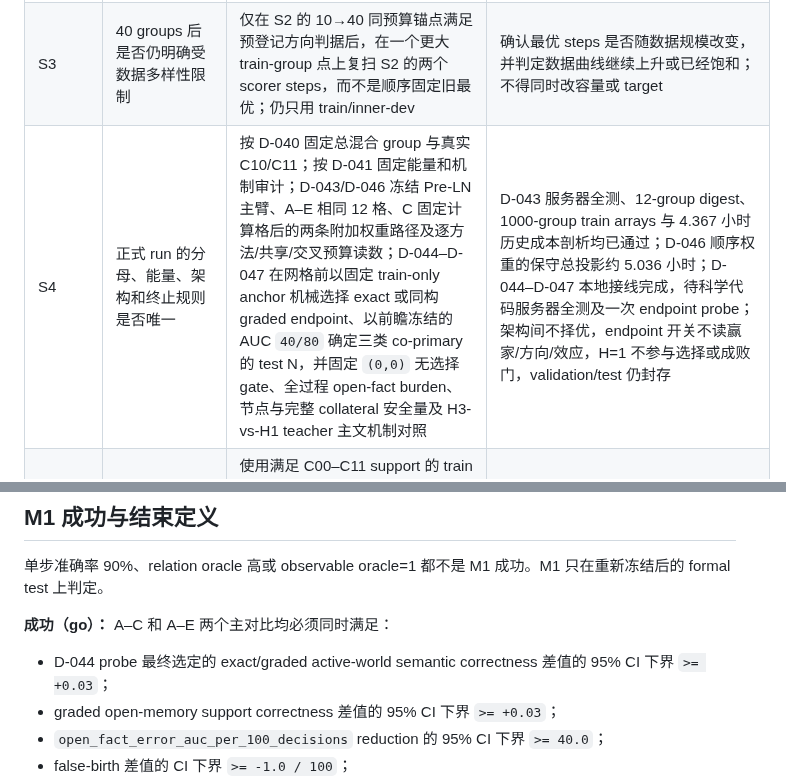
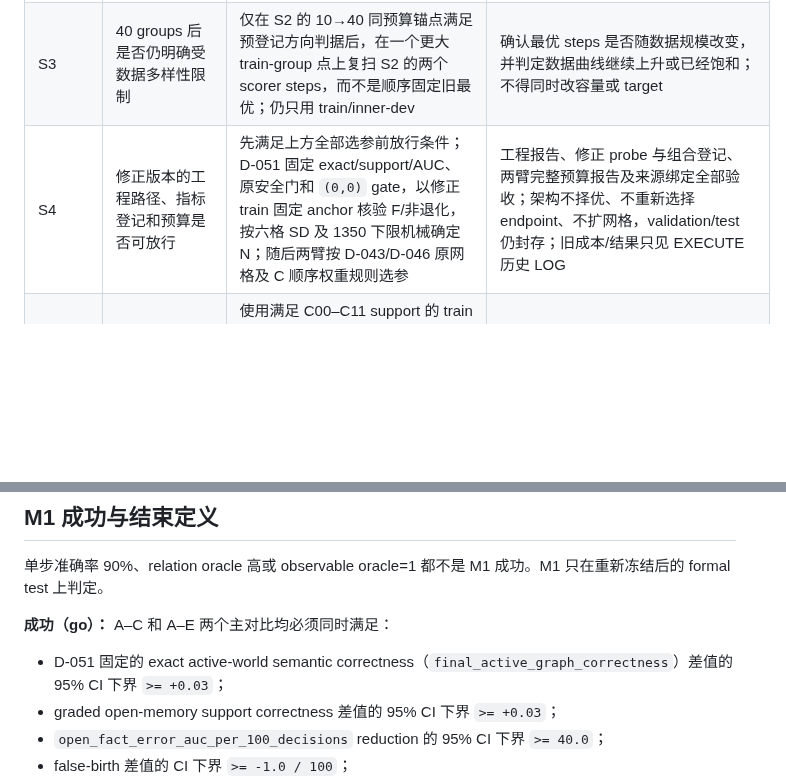
Before and after one commit to JingzeSun/Emboddied_Spatial_Memory, a Markdown page: experiments/counterfactual_transaction_learning/M1_V2_CLOSEOUT_FLOW.md, 2 parts joined by grey strips. Drawn GitHub-style; blank space fills up the shorter version.

```diff
--- a/experiments/counterfactual_transaction_learning/M1_V2_CLOSEOUT_FLOW.md
+++ b/experiments/counterfactual_transaction_learning/M1_V2_CLOSEOUT_FLOW.md
@@ -92,7 +113,7 @@ S7 M1 成功 / no-go / 不确定收口
 | S1（v4/v5 ✓） | E 低是 target、能量组装、优化还是泛化问题 | 10-group train arrays 按 SHA-256 留出完整 inner-dev group；scorer=60、seed=7；不读 validation | v5 shared-mask 不变量、target/assembly 与 scorer 接线已复核；结果见 `EXECUTE.md` LOG-031 |
 | S2（v4 seed 7 ✓；v5 ✓） | E 是优化不足、数据不足还是两者交互；逐关系 BCE 是否与候选排序失配 | D-038 后先以 10 groups/60 steps/seed 7 重跑 S1；再在同一 40-group v5 train arrays 上跑 steps {300,1000} × seeds {7,19,31,43,59}；已选 1000 后，补 10 groups × 1000 × 五 seed 的同预算共同-group 锚点；只用 train/inner-dev | shared-mask 不变量、v5 S1 与 300/1000 五 seed 完整；按 paired-group CI 规则已选择唯一 scorer budget=1000；锚点未满足预登记方向判据，故 S3 跳过，不据 BCE 单独改 loss |
 | S3 | 40 groups 后是否仍明确受数据多样性限制 | 仅在 S2 的 10→40 同预算锚点满足预登记方向判据后，在一个更大 train-group 点上复扫 S2 的两个 scorer steps，而不是顺序固定旧最优；仍只用 train/inner-dev | 确认最优 steps 是否随数据规模改变，并判定数据曲线继续上升或已经饱和；不得同时改容量或 target |
-| S4 | 正式 run 的分母、能量、架构和终止规则是否唯一 | 按 D-040 固定总混合 group 与真实 C10/C11；按 D-041 固定能量和机制审计；D-043/D-046 冻结 Pre-LN 主臂、A–E 相同 12 格、C 固定计算格后的两条附加权重路径及逐方法/共享/交叉预算读数；D-044–D-047 在网格前以固定 train-only anchor 机械选择 exact 或同构 graded endpoint、以前瞻冻结的 AUC `40/80` 确定三类 co-primary 的 test N，并固定 `(0,0)` 无选择 gate、全过程 open-fact burden、节点与完整 collateral 安全量及 H3-vs-H1 teacher 主文机制对照 | D-043 服务器全测、12-group digest、1000-group train arrays 与 4.367 小时历史成本剖析均已通过；D-046 顺序权重的保守总投影约 5.036 小时；D-044–D-047 本地接线完成，待科学代码服务器全测及一次 endpoint probe；架构间不择优，endpoint 开关不读赢家/方向/效应，H=1 不参与选择或成败门，validation/test 仍封存 |
+| S4 | 修正版本的工程路径、指标登记和预算是否可放行 | 先满足上方全部选参前放行条件；D-051 固定 exact/support/AUC、原安全门和 `(0,0)` gate，以修正 train 固定 anchor 核验 F/非退化，按六格 SD 及 1350 下限机械确定 N；随后两臂按 D-043/D-046 原网格及 C 顺序权重规则选参 | 工程报告、修正 probe 与组合登记、两臂完整预算报告及来源绑定全部验收；架构不择优、不重新选择 endpoint、不扩网格，validation/test 仍封存；旧成本/结果只见 EXECUTE 历史 LOG |
 | S5 | 锁定设置在足量 train/validation 上是否值得进入 test | 使用满足 C00–C11 support 的 train 和与已查看 4 groups 不重叠的新 200-group validation confirmation；所有 C weight/lr/updates 与固定 `(0,0)` gate 均已冻结；5 seeds、10% labels、完整 20-step causal 和 10,000 paired bootstrap | coverage/invariant/provenance 全通过；validation 不选择任何设置、全部 200 groups 只确认一次；没有触发明确 stop rule |
 | S6 | 封存后的未见数据是否支持 CTL 主张 | 记录 protocol/code/data/hyperparameter hash，单独人工解封 test；test 不选阈值、checkpoint 或方法 | 5 seeds 完整 A–F causal 结果、逐例指标、paired CI、所有失败和完整 provenance |
 | S7 | M1 是否成功且可以结束 | 严格按下方终止规则 | 唯一 pass/no-go/inconclusive 结论；更新 EXECUTE/DECISIONS/claim ledger；不再调 M1 |
@@ -138,7 +159,7 @@ D-046 后不再有活动 validation trial 选择预算：C auxiliary weight 与
 
 **成功（go）：** A–C 和 A–E 两个主对比均必须同时满足：
 
-- D-044 probe 最终选定的 exact/graded active-world semantic correctness 差值的 95% CI 下界 `>= +0.03`；
+- D-051 固定的 exact active-world semantic correctness（`final_active_graph_correctness`）差值的 95% CI 下界 `>= +0.03`；
 - graded open-memory support correctness 差值的 95% CI 下界 `>= +0.03`；
 - `open_fact_error_auc_per_100_decisions` reduction 的 95% CI 下界 `>= 40.0`；
 - false-birth 差值的 CI 下界 `>= -1.0 / 100`；
```
Also changed, not shown: other parts of experiments/counterfactual_transaction_learning/M1_V2_CLOSEOUT_FLOW.md (+38 -17 lines), docs/DECISIONS.md (+2 -0 lines).
